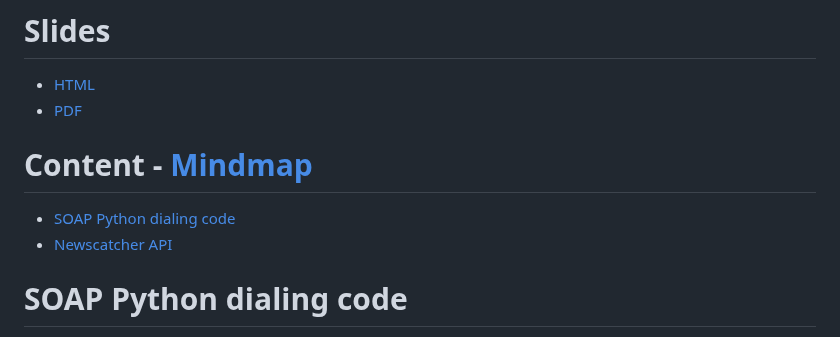
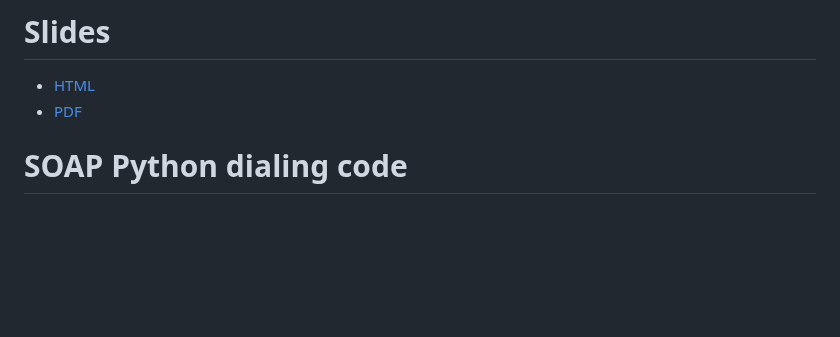
Before and after one commit to officegeek/keaonline, a Markdown page: 4_semester/webservice_api/index.md, the part around the change. Rendered like a GitHub page; blank space fills up the shorter version.

```diff
--- a/4_semester/webservice_api/index.md
+++ b/4_semester/webservice_api/index.md
@@ -33,10 +33,6 @@ nav_order: 30
 # Slides
 - [HTML](./slide/Webservices_API_Slide.html)
 - [PDF](./slide/Webservices_API_Slide.pdf)
-
-# Content - [Mindmap](../mindmap.html)
-- [SOAP Python dialing code](#soap-python-dialing-code)
-- [Newscatcher API](#newscatcher-api)
 
 # SOAP Python dialing code
 Use SOAP in Python to get the dialing code using a country code
```
